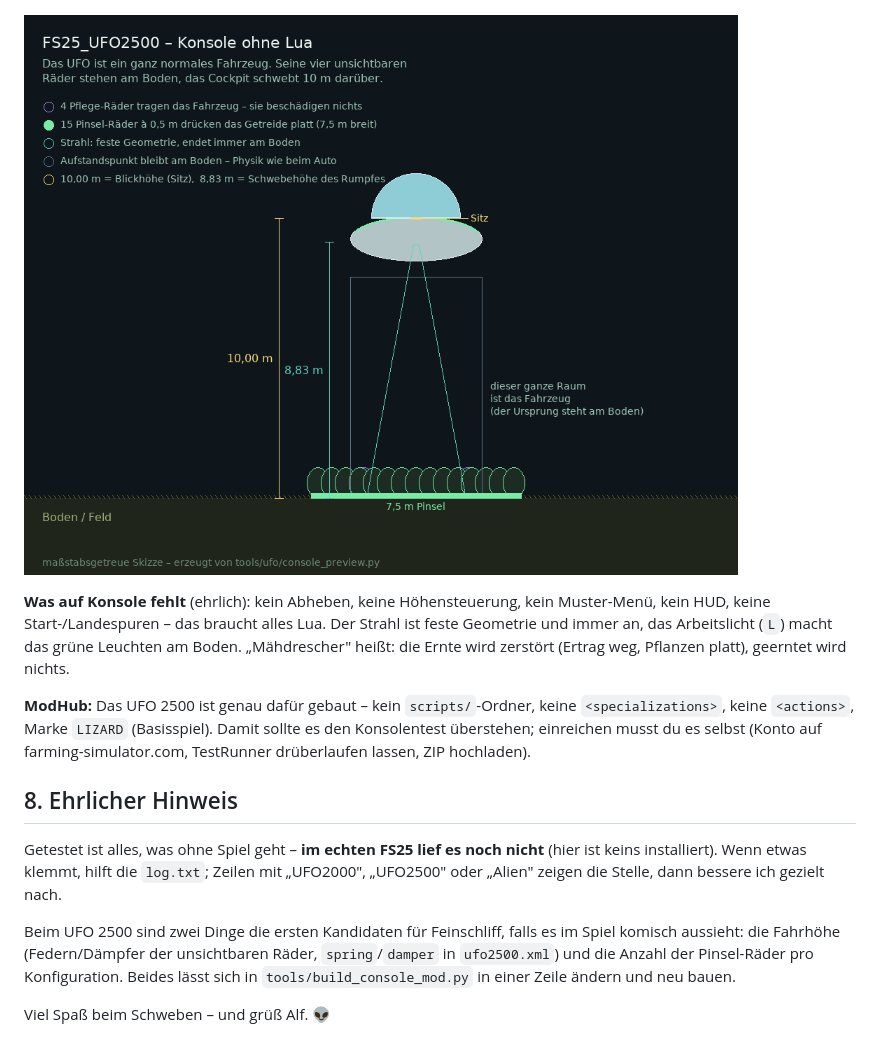
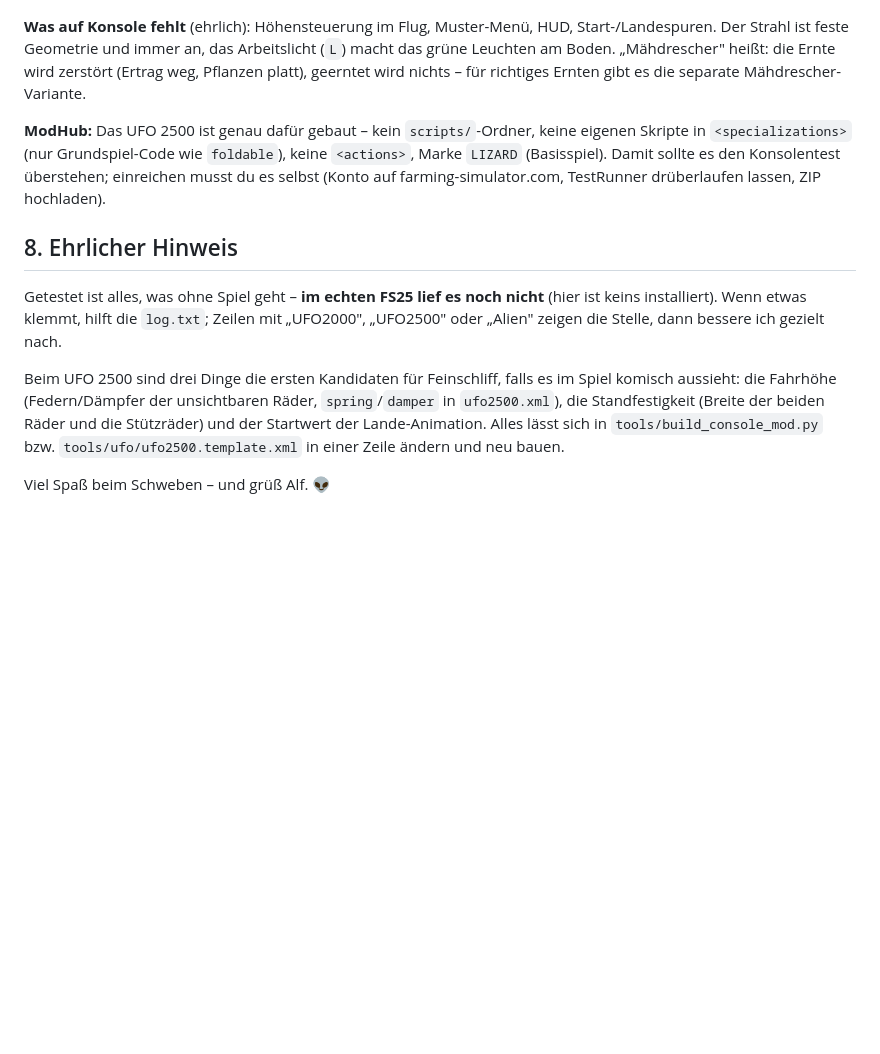
Before and after one commit to Raz-666/LS25_Mods, a Markdown page: README.md, the part around one of its changes. Rendered like a GitHub page; pictures changed too: docs/renders/ufo2500_concept.png; blank space fills up the shorter version.

```diff
--- a/README.md
+++ b/README.md
@@ -233,18 +263,17 @@ Stern = gerade Bahnen. Kein Menü, keine Sondertaste, alles Gamepad-tauglich.
 
 ![So sehen gefahrene Kornkreise aus](docs/renders/ufo2500_patterns.png)
 
-![Schnitt durch das Fahrzeug](docs/renders/ufo2500_concept.png)
-
-**Was auf Konsole fehlt** (ehrlich): kein Abheben, keine Höhensteuerung, kein
-Muster-Menü, kein HUD, keine Start-/Landespuren – das braucht alles Lua. Der
-Strahl ist feste Geometrie und immer an, das Arbeitslicht (`L`) macht das grüne
-Leuchten am Boden. „Mähdrescher" heißt: die Ernte wird zerstört (Ertrag weg,
-Pflanzen platt), geerntet wird nichts.
+**Was auf Konsole fehlt** (ehrlich): Höhensteuerung im Flug, Muster-Menü, HUD,
+Start-/Landespuren. Der Strahl ist feste Geometrie und immer an, das Arbeitslicht
+(`L`) macht das grüne Leuchten am Boden. „Mähdrescher" heißt: die Ernte wird
+zerstört (Ertrag weg, Pflanzen platt), geerntet wird nichts – für richtiges
+Ernten gibt es die separate Mähdrescher-Variante.
 
 **ModHub:** Das UFO 2500 ist genau dafür gebaut – kein `scripts/`-Ordner, keine
-`<specializations>`, keine `<actions>`, Marke `LIZARD` (Basisspiel). Damit sollte
-es den Konsolentest überstehen; einreichen musst du es selbst (Konto auf
-farming-simulator.com, TestRunner drüberlaufen lassen, ZIP hochladen).
+eigenen Skripte in `<specializations>` (nur Grundspiel-Code wie `foldable`),
+keine `<actions>`, Marke `LIZARD` (Basisspiel). Damit sollte es den Konsolentest
+überstehen; einreichen musst du es selbst (Konto auf farming-simulator.com,
+TestRunner drüberlaufen lassen, ZIP hochladen).
 
 ## 8. Ehrlicher Hinweis
 
@@ -252,10 +281,11 @@ Getestet ist alles, was ohne Spiel geht – **im echten FS25 lief es noch nicht*
 (hier ist keins installiert). Wenn etwas klemmt, hilft die `log.txt`; Zeilen mit
 „UFO2000", „UFO2500" oder „Alien" zeigen die Stelle, dann bessere ich gezielt nach.
 
-Beim UFO 2500 sind zwei Dinge die ersten Kandidaten für Feinschliff, falls es im
+Beim UFO 2500 sind drei Dinge die ersten Kandidaten für Feinschliff, falls es im
 Spiel komisch aussieht: die Fahrhöhe (Federn/Dämpfer der unsichtbaren Räder,
-`spring`/`damper` in `ufo2500.xml`) und die Anzahl der Pinsel-Räder pro
-Konfiguration. Beides lässt sich in `tools/build_console_mod.py` in einer Zeile
-ändern und neu bauen.
+`spring`/`damper` in `ufo2500.xml`), die Standfestigkeit (Breite der beiden
+Räder und die Stützräder) und der Startwert der Lande-Animation. Alles lässt
+sich in `tools/build_console_mod.py` bzw. `tools/ufo/ufo2500.template.xml` in
+einer Zeile ändern und neu bauen.
 
 Viel Spaß beim Schweben – und grüß Alf. 👽
```
Also changed, not shown: other parts of README.md (+48 -18 lines), FS25_UFO2500/store_ufo2500.png, docs/renders/ufo2500_hero.png, docs/renders/ufo2500_landed.png (added), docs/renders/ufo2500_top.png, 14 other files.
